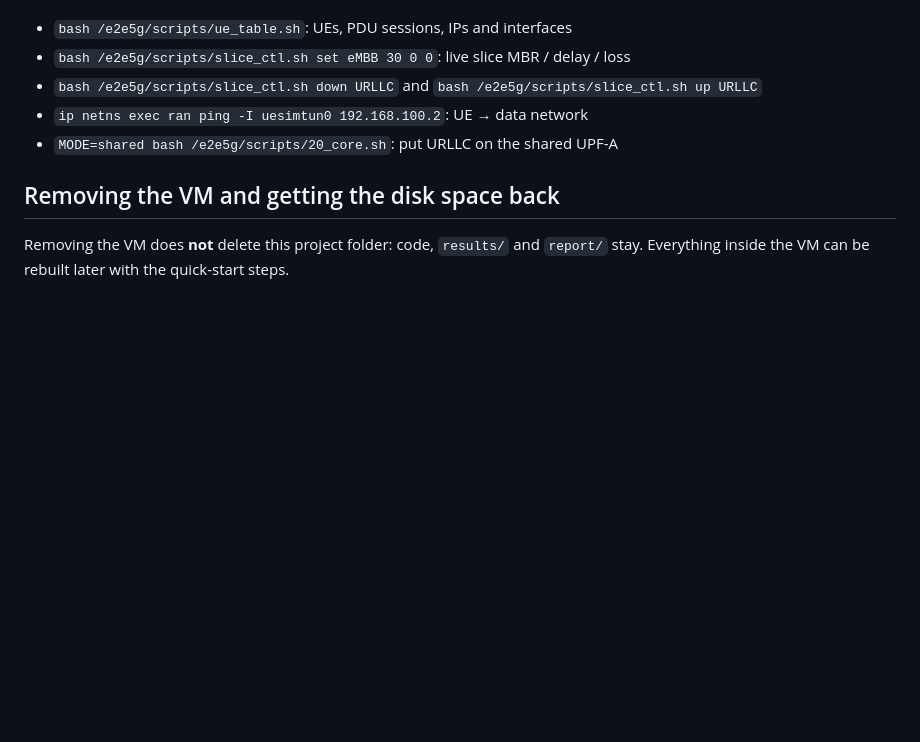
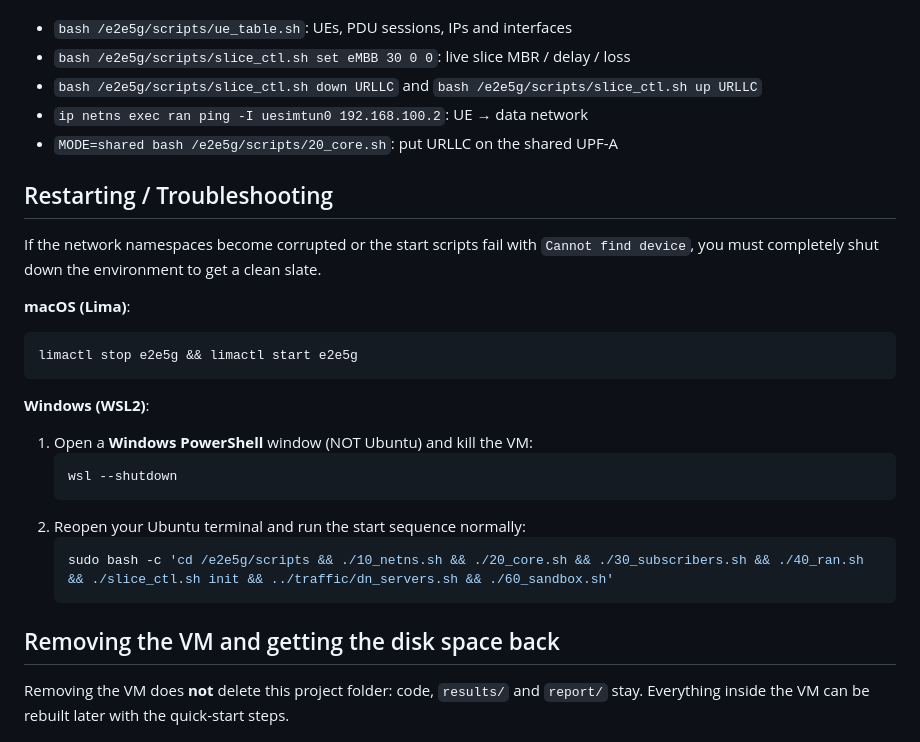
Before and after one commit to sasindumal/End-to-End-5G-Simulation, a Markdown page: README.md, the part around the change. Rendered like a GitHub page; blank space fills up the shorter version.

Commit message:
docs: add restarting/troubleshooting instructions

````diff
--- a/README.md
+++ b/README.md
@@ -120,6 +120,25 @@ Inside the VM / WSL (as root):
 - `ip netns exec ran ping -I uesimtun0 192.168.100.2`: UE → data network
 - `MODE=shared bash /e2e5g/scripts/20_core.sh`: put URLLC on the shared UPF-A
 
+## Restarting / Troubleshooting
+
+If the network namespaces become corrupted or the start scripts fail with `Cannot find device`, you must completely shut down the environment to get a clean slate.
+
+**macOS (Lima)**:
+```bash
+limactl stop e2e5g && limactl start e2e5g
+```
+
+**Windows (WSL2)**:
+1. Open a **Windows PowerShell** window (NOT Ubuntu) and kill the VM:
+   ```powershell
+   wsl --shutdown
+   ```
+2. Reopen your Ubuntu terminal and run the start sequence normally:
+   ```bash
+   sudo bash -c 'cd /e2e5g/scripts && ./10_netns.sh && ./20_core.sh && ./30_subscribers.sh && ./40_ran.sh && ./slice_ctl.sh init && ../traffic/dn_servers.sh && ./60_sandbox.sh'
+   ```
+
 ## Removing the VM and getting the disk space back
 
 Removing the VM does **not** delete this project folder: code, `results/` and `report/` stay.
````
